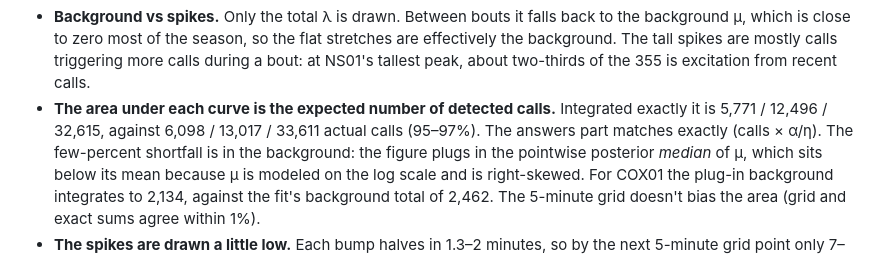
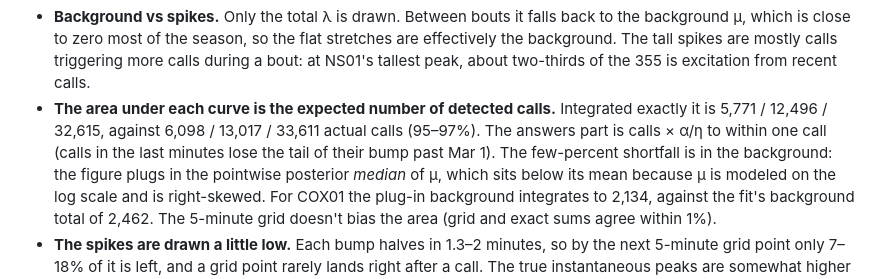
Before and after one commit to robschick/sne_ns01, a Markdown page: fig/talk/talk_questions.md, the part around the change. Rendered like a GitHub page.

Commit message:
Talk notes: answers integral is calls x alpha/eta to within one call
The finite window drops the tail past Mar 1 for the last calls.
Addresses roborev job 62.

Co-Authored-By: Claude Opus 5.5 (1M context) <noreply@anthropic.com>

```diff
--- a/fig/talk/talk_questions.md
+++ b/fig/talk/talk_questions.md
@@ -107,8 +107,9 @@ in **calls per hour**. It is not a count of calls in hourly bins.
   excitation from recent calls.
 - **The area under each curve is the expected number of detected calls.**
   Integrated exactly it is 5,771 / 12,496 / 32,615, against 6,098 / 13,017 /
-  33,611 actual calls (95–97%). The answers part matches exactly (calls ×
-  α/η). The few-percent shortfall is in the background: the figure plugs in
+  33,611 actual calls (95–97%). The answers part is calls × α/η to
+  within one call (calls in the last minutes lose the tail of their bump past
+  Mar 1). The few-percent shortfall is in the background: the figure plugs in
   the pointwise posterior *median* of μ, which sits below its mean because μ
   is modeled on the log scale and is right-skewed. For COX01 the plug-in
   background integrates to 2,134, against the fit's background total of 2,462.
```
